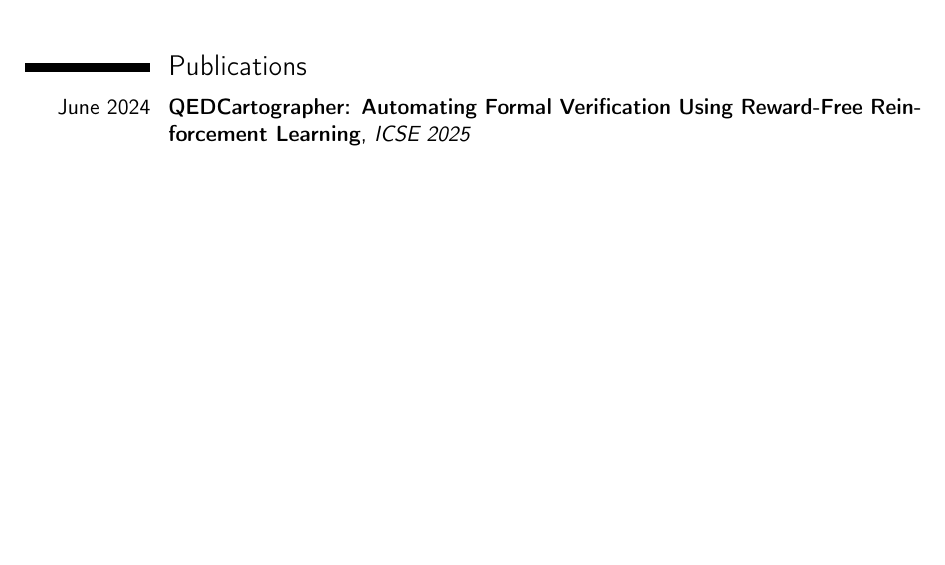
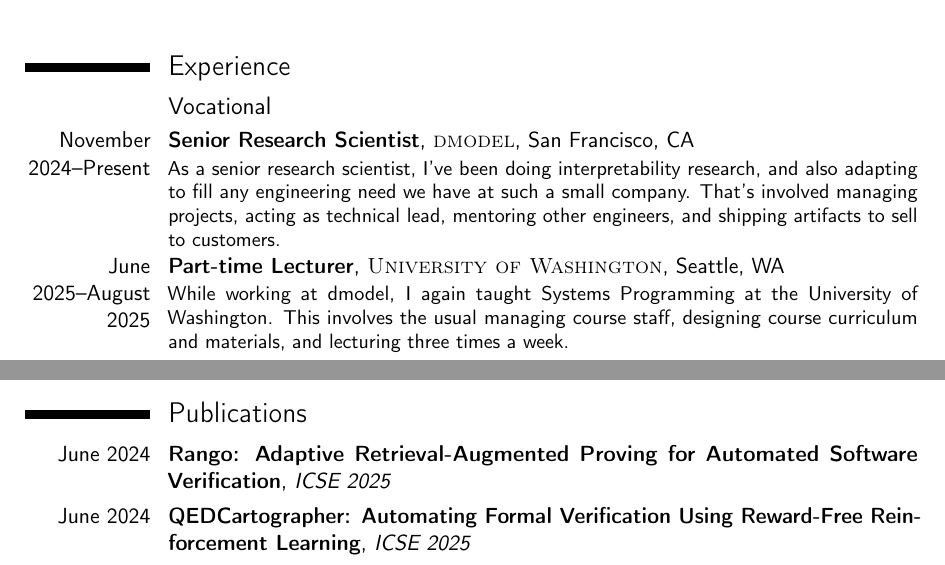
Before and after one commit to HazardousPeach/hazardouspeach.github.io, a LaTeX CV (cv.tex): part of page 1 of 4 before the commit and two parts of pages 1 and 3 of 4 after it, the two joined at a grey line, cut at the place of the change, the shorter picture padded with empty space. Compiled offline with pdfLaTeX.

Commit message:
Update CV

```diff
--- a/cv.tex
+++ b/cv.tex
@@ -55,6 +26,21 @@
 \section{Experience}
 
 \subsection{Vocational}
+\cventry{November 2024--Present}{Senior Research Scientist}{\textsc{dmodel}}{San Francisco, CA}{}{
+  As a senior research scientist, I've been doing interpretability
+  research, and also adapting to fill any engineering need we have at
+  such a small company. That's involved managing projects, acting as
+  technical lead, mentoring other engineers, and shipping artifacts to
+  sell to customers.
+}
+
+\cventry{June 2025--August 2025}{Part-time Lecturer}{\textsc{University of
+    Washington}}{Seattle, WA}{}{
+  While working at dmodel, I again taught Systems Programming at the
+  University of Washington. This involves the usual managing course
+  staff, designing course curriculum and materials, and lecturing
+  three times a week.
+}
 \cventry{June 2024--August 2024}{Part-time Lecturer}{\textsc{University of
     Washington}}{Seattle, WA}{}{While continuing my
   postdoctoral research part time, I taught Systems Programming
@@ -168,3 +154,9 @@
     \& Associates, Inc}}{Woodinville}{}{Performed market research,
   handled product returns, and managed product testing.}
 
+% Publications
+\section{Publications}
+
+
+\cventry{June 2024}{Rango: Adaptive Retrieval-Augmented Proving for Automated Software Verification}{ICSE 2025}{}{}{}
+\cventry{June 2024}{QEDCartographer: Automating Formal Verification Using Reward-Free Reinforcement Learning}{ICSE 2025}{}{}{}
```
Also changed, not shown: cv.pdf, cv.tex (53 more changed lines).
